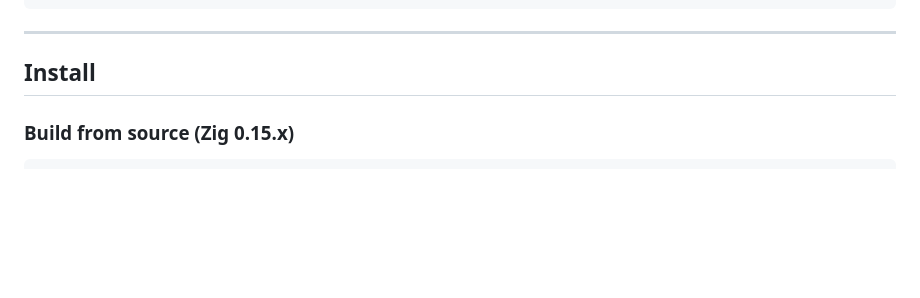
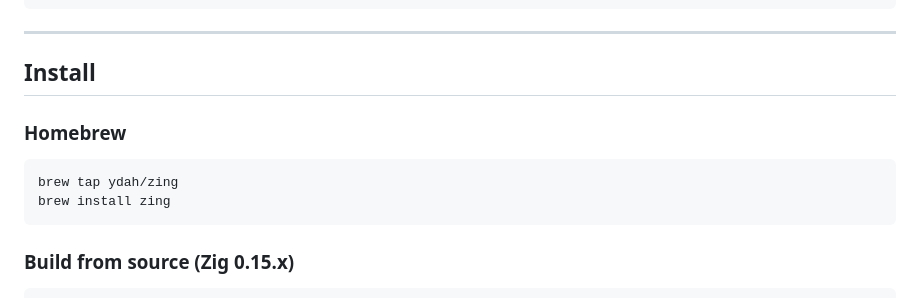
Before and after one commit to ydah/zing, a Markdown page: README.md, the part around the change. GitHub-like rendering; blank space fills up the shorter version.

Commit message:
Add Homebrew installation instructions to README files

````diff
--- a/README.md
+++ b/README.md
@@ -102,6 +102,13 @@ zing stats
 ---
 
 ## Install
+
+### Homebrew
+
+```bash
+brew tap ydah/zing
+brew install zing
+```
 
 ### Build from source (Zig 0.15.x)
 
````
Also changed, not shown: doc/README-ja.md (+7 -0 lines).
